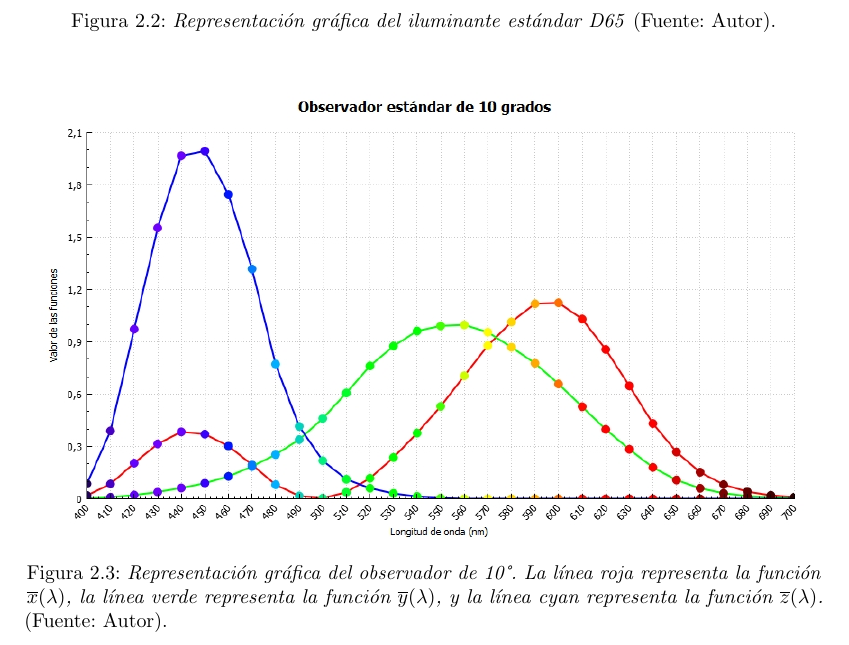
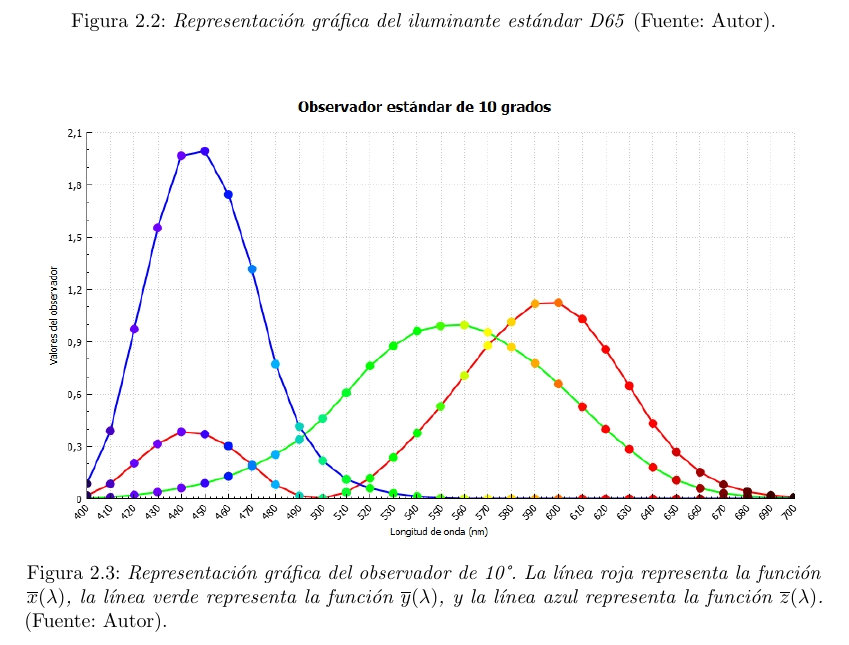
Before and after one commit to Gabrielnz/tomo-tesis, a LaTeX thesis (tesis.tex, which reads capitulo_2.tex): part of page 30 of 71, cut so that both start at the same text. Compiled offline with pdfLaTeX.

Commit message:
actualizando imagenes del iluminante y del observador

```diff
--- a/capitulo_2.tex
+++ b/capitulo_2.tex
@@ -234,5 +234,5 @@
 	\begin{figure}[H]
 		\centering
 		\includegraphics[scale=0.6]{img/curva-observador.jpg}
-			\caption[Representaci\'{o}n gr\'{a}fica del observador de 10\degree]{\textit{Representaci\'{o}n gr\'{a}fica del observador de 10\degree. La l\'{i}nea roja representa la funci\'{o}n $\overline{x}(\lambda)$, la l\'{i}nea verde representa la funci\'{o}n $\overline{y}(\lambda)$, y la l\'{i}nea cyan representa la funci\'{o}n $\overline{z}(\lambda)$.} (Fuente: Autor).}
+			\caption[Representaci\'{o}n gr\'{a}fica del observador de 10\degree]{\textit{Representaci\'{o}n gr\'{a}fica del observador de 10\degree. La l\'{i}nea roja representa la funci\'{o}n $\overline{x}(\lambda)$, la l\'{i}nea verde representa la funci\'{o}n $\overline{y}(\lambda)$, y la l\'{i}nea azul representa la funci\'{o}n $\overline{z}(\lambda)$.} (Fuente: Autor).}
 	\end{figure}
```
Also changed, not shown: img/curva-iluminante.jpg, img/curva-observador.jpg, tesis.pdf.
